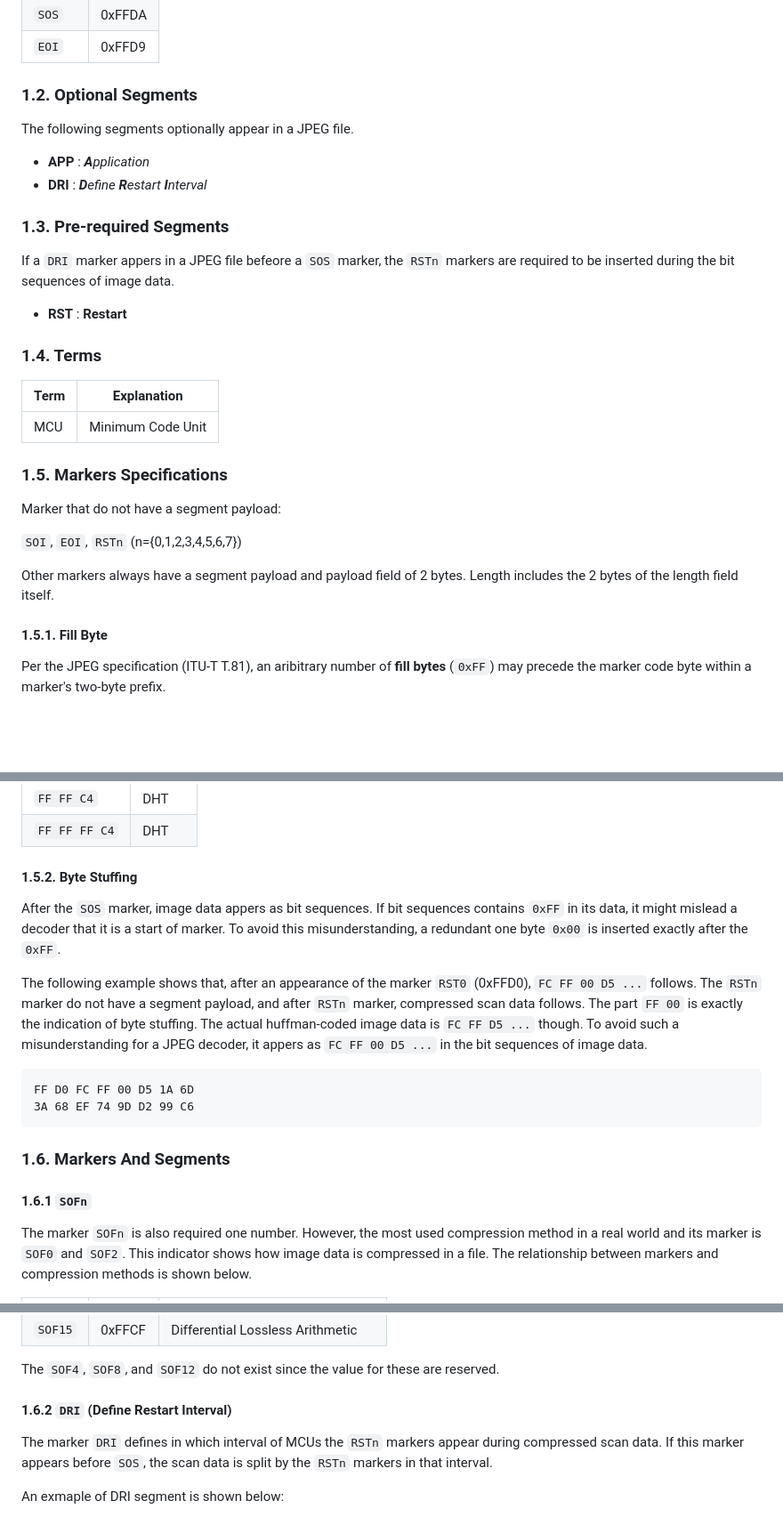
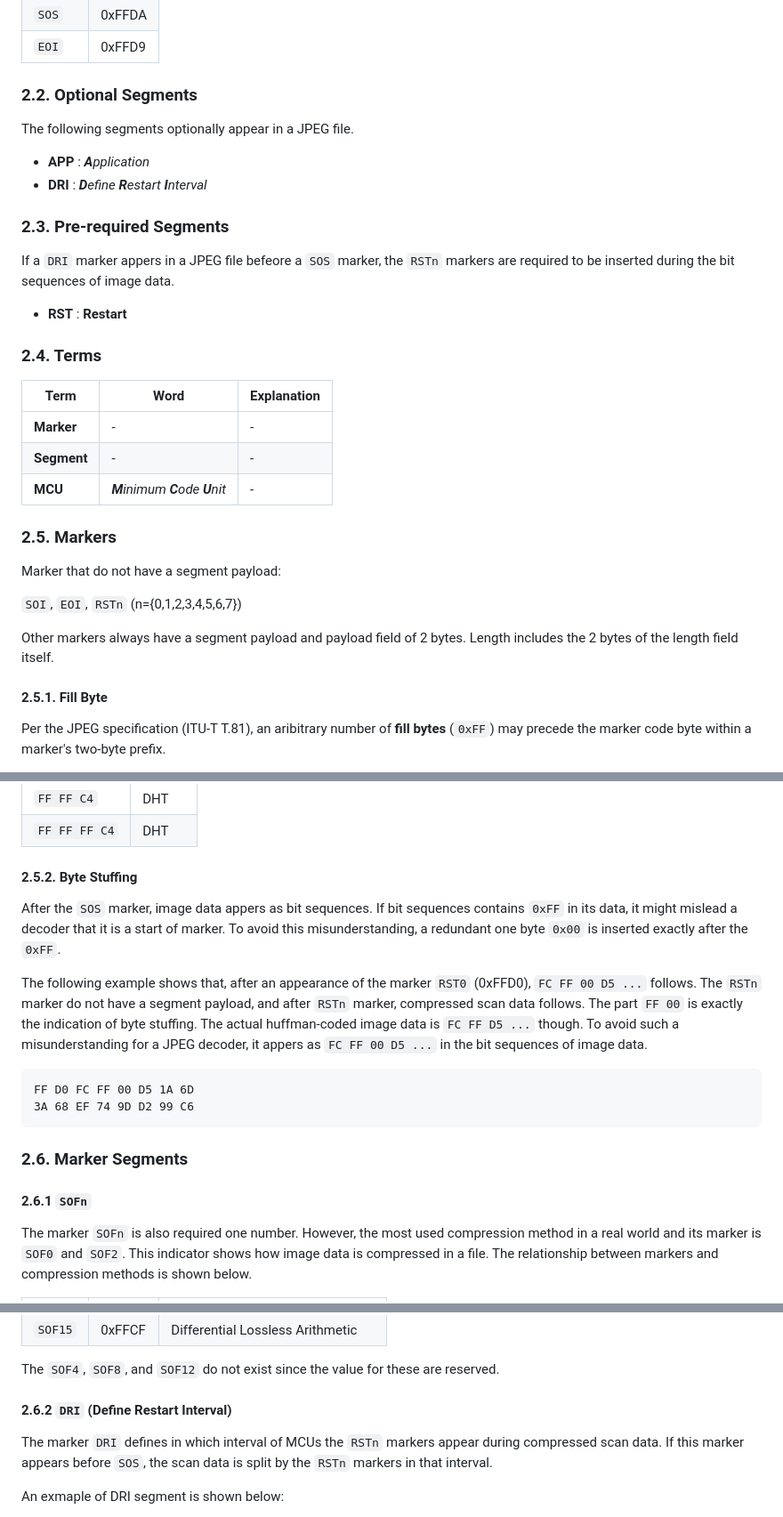
Before and after one commit to pell2401/Jpeg-Analyzer, a Markdown page: docs/API Specifications.md, 3 parts joined by grey strips. Shown at 89% size. GitHub-like rendering; blank space fills up the shorter version.

````diff
--- a/docs/API Specifications.md
+++ b/docs/API Specifications.md
@@ -52,27 +67,29 @@ To see others, please refer to the table shown below.
 |`SOS`|0xFFDA|
 |`EOI`|0xFFD9|
 
-### 1.2. Optional Segments
+### 2.2. Optional Segments
 
 The following segments optionally appear in a JPEG file.
 
 - **APP** : ***A**pplication*
 - **DRI** : ***D**efine **R**estart **I**nterval*
 
-### 1.3. Pre-required Segments
+### 2.3. Pre-required Segments
 
 If a `DRI` marker appers in a JPEG file befeore a `SOS` marker,
 the `RSTn` markers are required to be inserted during the bit sequences of image data.
 
 - **RST** : **Restart**
 
-### 1.4. Terms
+### 2.4. Terms
 
-|Term|Explanation|
-|----|-----------|
-|MCU|Minimum Code Unit|
+|Term|Word|Explanation|
+|----|-----------|---|
+|**Marker**|-|-|
+|**Segment**|-|-|
+|**MCU**|***M**inimum **C**ode **U**nit*|-|
 
-### 1.5. Markers Specifications
+### 2.5. Markers
 
 Marker that do not have a segment payload:
 
@@ -80,7 +97,7 @@ Marker that do not have a segment payload:
 
 Other markers always have a segment payload and payload field of 2 bytes. Length includes the 2 bytes of the length field itself.
 
-#### 1.5.1. Fill Byte
+#### 2.5.1. Fill Byte
 
 Per the JPEG specification (ITU-T T.81), an aribitrary number of **fill bytes** (`0xFF`) may precede the marker code byte within a marker's two-byte prefix.
 
@@ -96,7 +113,7 @@ The following byte sequences are therefore all valid encodings of the same marke
 |`FF FF C4`|DHT|
 |`FF FF FF C4`|DHT|
 
-#### 1.5.2. Byte Stuffing
+#### 2.5.2. Byte Stuffing
 
 After the `SOS` marker, image data appers as bit sequences.
 If bit sequences contains `0xFF` in its data, it might mislead a decoder that it is a start of marker.
@@ -113,9 +130,9 @@ FF D0 FC FF 00 D5 1A 6D
 3A 68 EF 74 9D D2 99 C6
 ```
 
-### 1.6. Markers And Segments
+### 2.6. Marker Segments
 
-#### 1.6.1 `SOFn`
+#### 2.6.1 `SOFn`
 
 The marker `SOFn` is also required one number. However, the most used compression method  in a real world and its marker is `SOF0` and `SOF2`. This indicator shows how image data is compressed in a file. The relationship between markers and compression methods is shown below.
 
@@ -140,7 +157,7 @@ The marker `SOFn` is also required one number. However, the most used compressio
 
 The `SOF4`, `SOF8`, and `SOF12` do not exist since the value for these are reserved.
 
-#### 1.6.2 `DRI` (Define Restart Interval)
+#### 2.6.2 `DRI` (Define Restart Interval)
 
 The marker `DRI` defines in which interval of MCUs the `RSTn` markers appear during compressed scan data.
 If this marker appears before `SOS`, the scan data is split by the `RSTn` markers in that interval.
````
Also changed, not shown: other parts of docs/API Specifications.md (+97 -12 lines), docs/images/zig-zag order.jpg (added), 16 other files.
